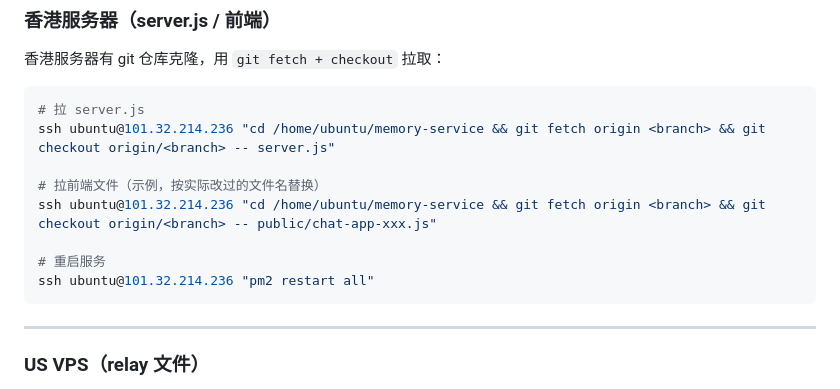
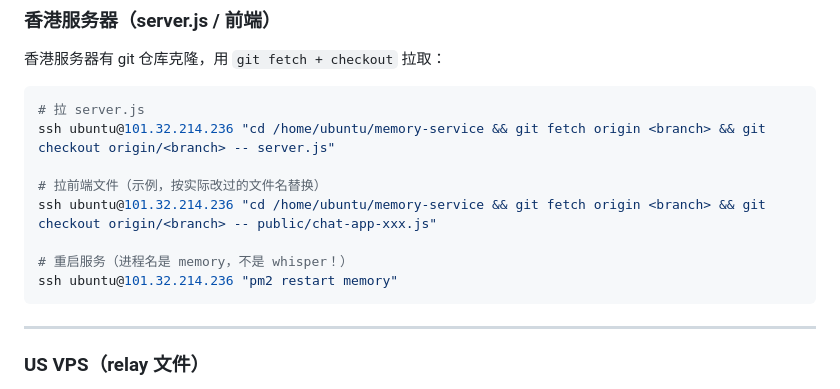
Before and after one commit to Irislan0723/whisper, a Markdown page: DEPLOY.md, the part around the change. GitHub-like rendering.

Commit message:
docs: fix pm2 process name in DEPLOY.md (memory, not whisper)
Co-Authored-By: Claude Opus 4.6 <noreply@anthropic.com>
Claude-Session: https://claude.ai/code/session_011rkiYUe3tbDzgJyzEuU8kC

````diff
--- a/DEPLOY.md
+++ b/DEPLOY.md
@@ -43,8 +43,8 @@ ssh ubuntu@101.32.214.236 "cd /home/ubuntu/memory-service && git fetch origin <b
 # 拉前端文件（示例，按实际改过的文件名替换）
 ssh ubuntu@101.32.214.236 "cd /home/ubuntu/memory-service && git fetch origin <branch> && git checkout origin/<branch> -- public/chat-app-xxx.js"
 
-# 重启服务
-ssh ubuntu@101.32.214.236 "pm2 restart all"
+# 重启服务（进程名是 memory，不是 whisper！）
+ssh ubuntu@101.32.214.236 "pm2 restart memory"
 ```
 
 ---
````
